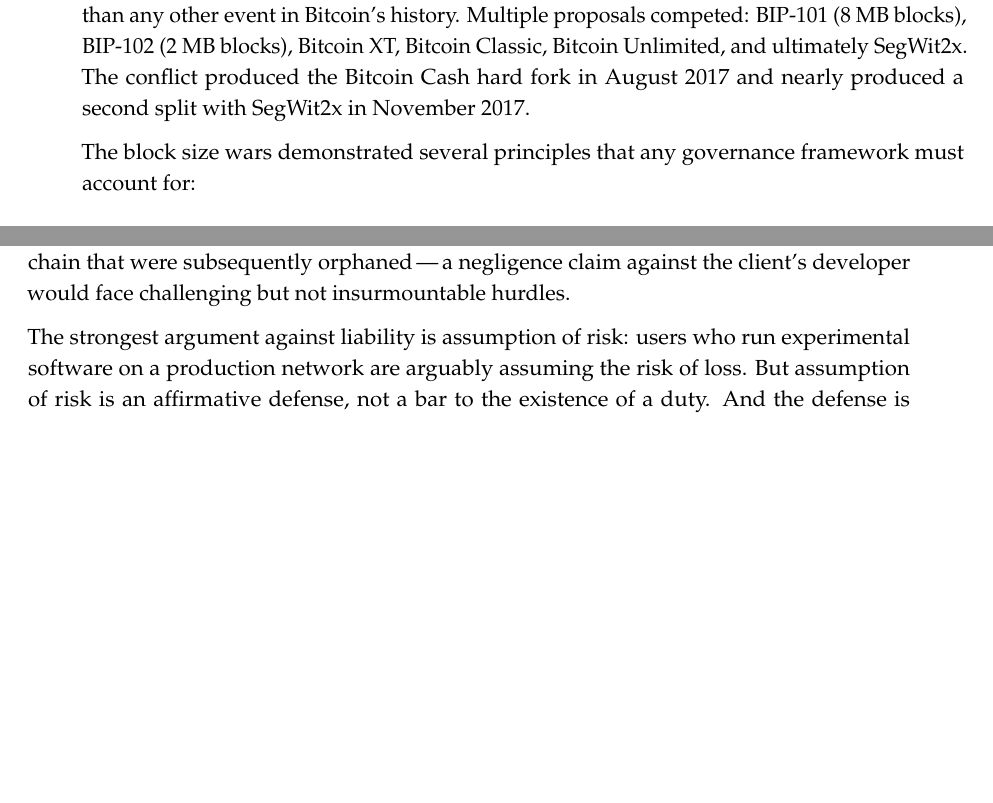
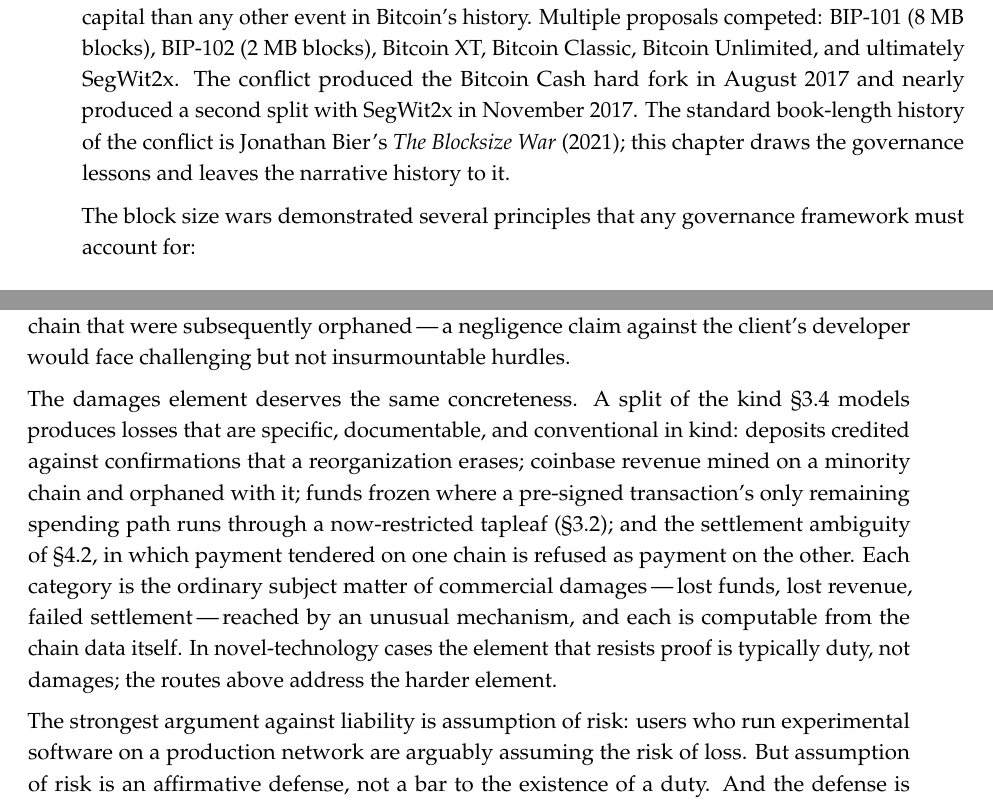
Before and after one commit to asaffulks/consensus-change-standards, a LaTeX thesis (LaTeX/consensus_change_standards.tex): two parts of pages 19 and 40 of 80, joined at a grey line, cut so that both start at the same text, the shorter picture padded with empty space. Compiled offline with pdfLaTeX.

Commit message:
v3.1: authority pass — Bier (Blocksize War) anchor for Ch.2, damages-element paragraph in §4.1, LOT=true wording

```diff
--- a/LaTeX/consensus_change_standards.tex
+++ b/LaTeX/consensus_change_standards.tex
@@ -417,7 +417,7 @@
 
 \section{The Block Size Wars (2015--2017)}
 
-The block size debate consumed more community energy, developer time, and political capital than any other event in Bitcoin's history. Multiple proposals competed: BIP-101 (8~MB blocks), BIP-102 (2~MB blocks), Bitcoin XT, Bitcoin Classic, Bitcoin Unlimited, and ultimately SegWit2x. The conflict produced the Bitcoin Cash hard fork in August 2017 and nearly produced a second split with SegWit2x in November 2017.
+The block size debate consumed more community energy, developer time, and political capital than any other event in Bitcoin's history. Multiple proposals competed: BIP-101 (8~MB blocks), BIP-102 (2~MB blocks), Bitcoin XT, Bitcoin Classic, Bitcoin Unlimited, and ultimately SegWit2x. The conflict produced the Bitcoin Cash hard fork in August 2017 and nearly produced a second split with SegWit2x in November 2017. The standard book-length history of the conflict is Jonathan Bier's \textit{The Blocksize War} (2021); this chapter draws the governance lessons and leaves the narrative history to it.
 
 The block size wars demonstrated several principles that any governance framework must account for:
 
@@ -751,6 +751,8 @@
 A second doctrinal obstacle warrants attention. California's economic loss rule generally bars recovery in tort for purely economic harm absent physical injury, property damage, or a special relationship giving rise to an independent duty. See \textit{Aas v.~Superior Court}, 24 Cal.4th 627 (2000); \textit{Robinson Helicopter Co.~v.~Dana Corp.}, 34 Cal.4th 979 (2004); the rule's continued vitality\,---\,and the narrowness of its exceptions\,---\,was reaffirmed in \textit{Sheen v.~Wells Fargo Bank, N.A.}, 12 Cal.5th 905 (2022). The rule is a genuine impediment to a negligence theory against open-source developers whose users hold no contract with them and whose harm is financial rather than physical. Two routes around the rule remain viable. The multi-factor test of \textit{Biakanja v.~Irving}, 49 Cal.2d 647 (1958), as applied to purely economic loss in \textit{J'Aire Corp.~v.~Gregory}, 24 Cal.3d 799 (1979), permits a duty of care to non-contracting parties where the defendant's conduct was intended to affect the plaintiff, the harm was foreseeable, and the policy factors support liability\,---\,and \textit{Sheen} counsels that the route is strongest where the plaintiff is the intended beneficiary of the defendant's undertaking, a description that fits the node operators an activation client is built and promoted for. And where the developer makes representations about the safety or readiness of an activation client on which users foreseeably rely, negligent misrepresentation under Restatement (Second) of Torts \S~552\,---\,adopted with limits in \textit{Bily v.~Arthur Young \& Co.}, 3 Cal.4th 370 (1992)\,---\,supplies a recognized cause of action without confronting the economic loss bar. (Where the representation crosses from negligent to knowing, the rule recedes further: \textit{Robinson Helicopter} exempts affirmative misrepresentation, and \textit{Rattagan v.~Uber Technologies, Inc.}, 17 Cal.5th 1 (2024), extends the exemption to fraudulent concealment.) Both routes require facts beyond the bare release of buggy software; both are available on facts of the kind BIP-110 presents.
 
 BIP-110's activation client illustrates the potential for negligence liability. The client was released with known bugs. Developers publicly identified defects that could cause users to fork themselves off the network. Despite these warnings, the client was distributed and its adoption was promoted on social media. The representation point is no longer hypothetical. The release notes that carried the activation rules into Bitcoin Knots' default stream in May 2026 assert that the upgrade already has broad community support and advise operators that declining or downgrading does not reject it\,---\,statements made to induce adoption, in a period when voluntary block-signaling for the change stood below one percent (\sect{1.3}, item D). A readiness representation of that kind, relied on by an operator who suffers loss, is the precise fact pattern the \S~552 route addresses. \textit{Bily}'s limits do not blunt the point: \S~552 reaches the limited class of persons for whose guidance the information is supplied, in a transaction the supplier intends it to influence\,---\,and release notes addressed to a node implementation's operators, urging the upgrade decision itself, define that class and that transaction with a precision the indeterminate audit-report audiences that concerned \textit{Bily} never had. If a user had run this client and suffered a financial loss\,---\,for example, by mining blocks on a minority chain that were subsequently orphaned\,---\,a negligence claim against the client's developer would face challenging but not insurmountable hurdles.
+
+The damages element deserves the same concreteness. A split of the kind \sect{3.4} models produces losses that are specific, documentable, and conventional in kind: deposits credited against confirmations that a reorganization erases; coinbase revenue mined on a minority chain and orphaned with it; funds frozen where a pre-signed transaction's only remaining spending path runs through a now-restricted tapleaf (\sect{3.2}); and the settlement ambiguity of \sect{4.2}, in which payment tendered on one chain is refused as payment on the other. Each category is the ordinary subject matter of commercial damages\,---\,lost funds, lost revenue, failed settlement\,---\,reached by an unusual mechanism, and each is computable from the chain data itself. In novel-technology cases the element that resists proof is typically duty, not damages; the routes above address the harder element.
 
 The strongest argument against liability is assumption of risk: users who run experimental software on a production network are arguably assuming the risk of loss. But assumption of risk is an affirmative defense, not a bar to the existence of a duty. And the defense is weaker when the software is presented alongside production releases in a platform's version management system, as BIP-110 was on at least one node management platform.
 
```
Also changed, not shown: consensus_change_standards_v3.1.pdf, LaTeX/consensus_change_standards.tex (3 more changed lines).
